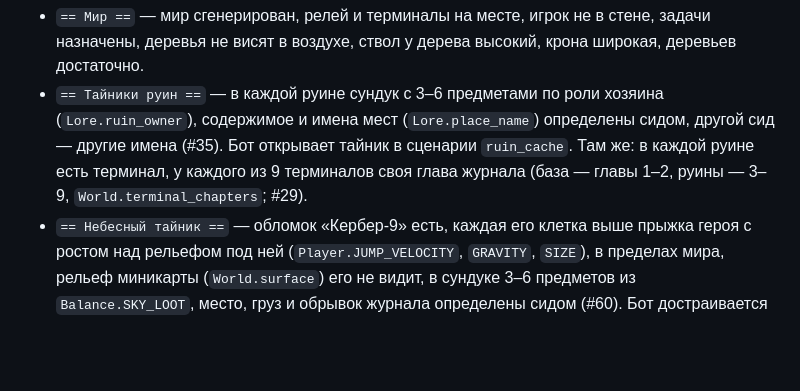
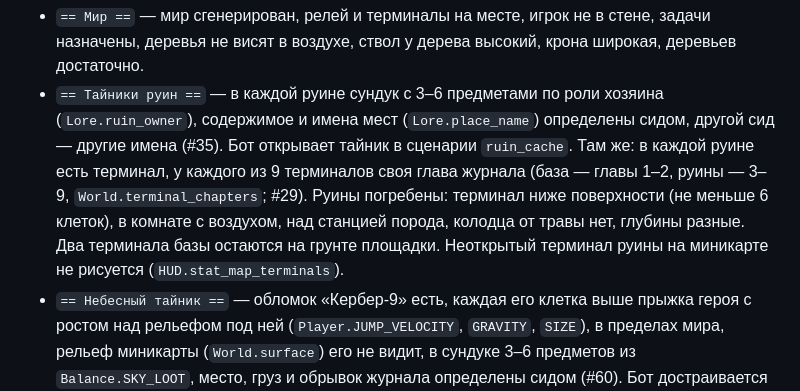
Before and after one commit to grikirster-stack/glitch-core, a Markdown page: tools/README_TESTS.md, the part around the change. GitHub-like rendering; blank space fills up the shorter version.

```diff
--- a/tools/README_TESTS.md
+++ b/tools/README_TESTS.md
@@ -59,6 +59,10 @@ godot --headless --path . -- --test --seed=12345
   другой сид — другие имена (#35). Бот открывает тайник в сценарии `ruin_cache`.
   Там же: в каждой руине есть терминал, у каждого из 9 терминалов своя глава
   журнала (база — главы 1–2, руины — 3–9, `World.terminal_chapters`; #29).
+  Руины погребены: терминал ниже поверхности (не меньше 6 клеток), в комнате
+  с воздухом, над станцией порода, колодца от травы нет, глубины разные.
+  Два терминала базы остаются на грунте площадки. Неоткрытый терминал руины
+  на миникарте не рисуется (`HUD.stat_map_terminals`).
 * `== Небесный тайник ==` — обломок «Кербер-9» есть, каждая его клетка выше
   прыжка героя с ростом над рельефом под ней (`Player.JUMP_VELOCITY`, `GRAVITY`,
   `SIZE`), в пределах мира, рельеф миникарты (`World.surface`) его не видит, в
```
Also changed, not shown: README.md (+5 -2 lines), docs/adr/0001-core-loop.md (+1 -1 lines), docs/img/shots/buried_ruin.png (added), 4 other files.
